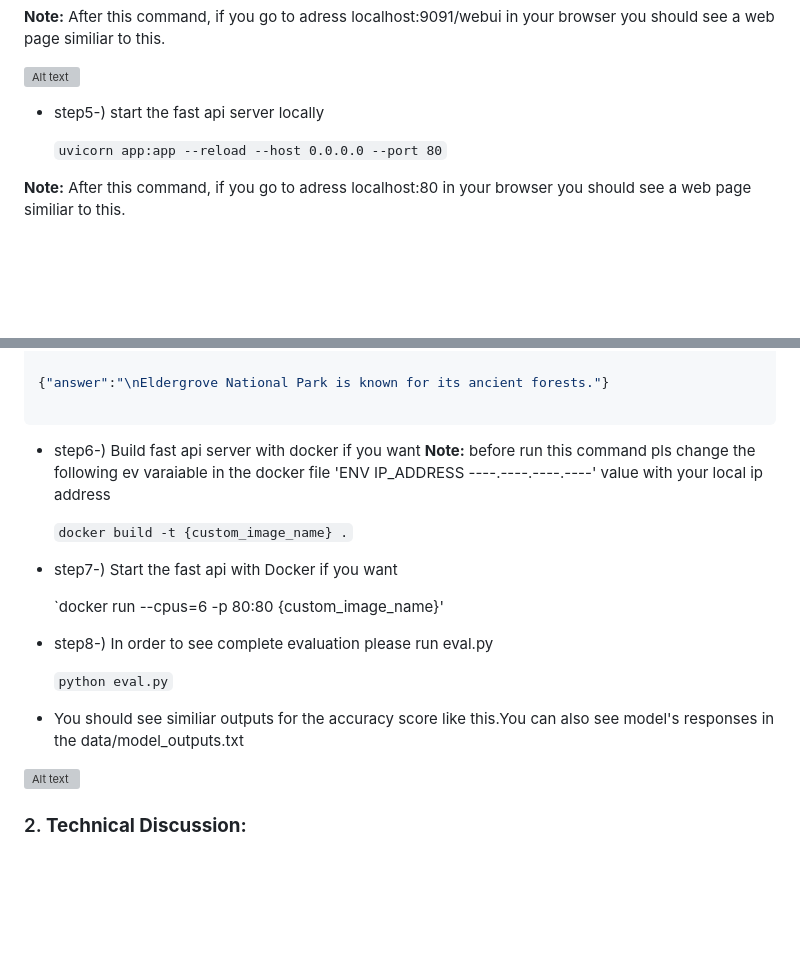
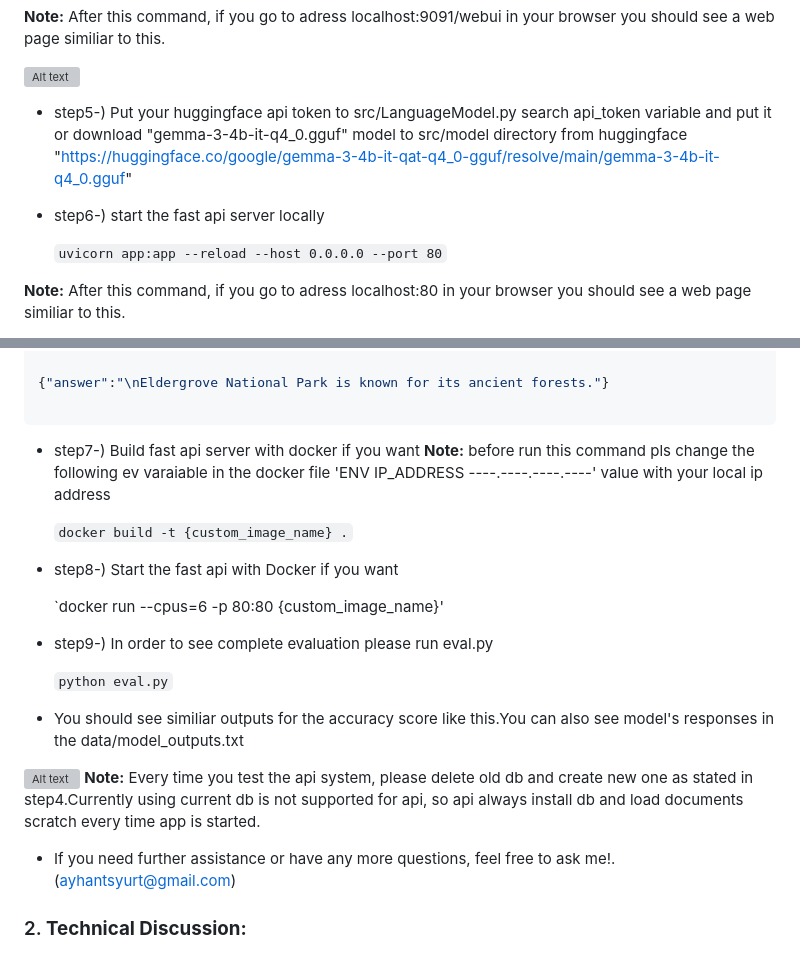
Before and after one commit to Atsyurt/LLM-pipeline-for-PDFs, a Markdown page: README.md, 2 parts joined by grey strips. GitHub-like rendering; blank space fills up the shorter version; grey boxes are pictures that could not be loaded.

Commit message:
readme edited for well documentation

````diff
--- a/README.md
+++ b/README.md
@@ -34,7 +34,9 @@ https://python.langchain.com/docs/integrations/llms/llamacpp/
  ![Alt text](llm_case_study/src/images/milvus_db.png)
 
 
-* step5-) start the fast api server locally
+* step5-) Put your huggingface api token to src/LanguageModel.py search api_token variable and put it  or download  "gemma-3-4b-it-q4_0.gguf" model to src/model directory from huggingface "https://huggingface.co/google/gemma-3-4b-it-qat-q4_0-gguf/resolve/main/gemma-3-4b-it-q4_0.gguf"
+
+* step6-) start the fast api server locally
 
     `uvicorn app:app --reload --host 0.0.0.0 --port 80`
 
@@ -61,22 +63,24 @@ print(response.text)
 
 ```
 
-* step6-) Build fast api server with docker if you want
+* step7-) Build fast api server with docker if you want
  **Note:** before run this command pls change the following ev varaiable in the docker file 'ENV IP_ADDRESS ----.----.----.----' value with your local ip address
 
     `docker build -t {custom_image_name} .`
 
-* step7-) Start the fast api with Docker if you want
+* step8-) Start the fast api with Docker if you want
 
     `docker run --cpus=6 -p 80:80 {custom_image_name}'
 
-* step8-) In order to see complete evaluation please run eval.py
+* step9-) In order to see complete evaluation please run eval.py
 
     `python eval.py`
 * You should see similiar outputs for the accuracy score like this.You can also see model's responses in the data/model_outputs.txt
 
 ![Alt text](llm_case_study/src/images/study_result.png)
+**Note:** Every time you test the api system, please delete old db and create new one as stated in step4.Currently using current db is not supported for api, so api always install db and load documents scratch every time app is started.
 
+* If you need further assistance or have any more questions, feel free to ask me!.(ayhantsyurt@gmail.com)
 
 ### 2. **Technical Discussion:**
 
````
